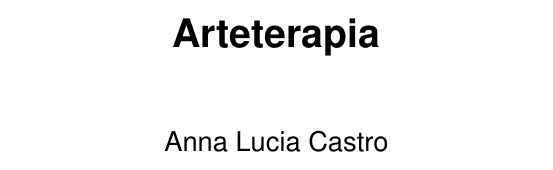
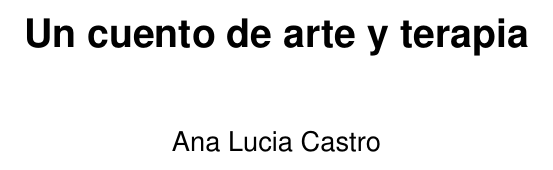
Before and after one commit to yurabulany/Book-of-Lucia, a LaTeX book (book.tex): part of page 1 of 58, cut at the place of the change. Compiled offline with pdfLaTeX.

Commit message:
small changes

```diff
--- a/book.tex
+++ b/book.tex
@@ -1,8 +1,8 @@
 \documentclass[12pt, a4paper, twoside]{book} % twosided document
 
-\author{Anna Lucia Castro}
-\title{\textbf{Arteterapia}}
-\date{(05-10-2024 07-09-2025)}
+\author{Ana Lucia Castro}
+\title{\textbf{Un cuento de arte y terapia}}
+\date{}
 
 \let\cleardoublepage=\clearpage
 \setcounter{tocdepth}{1} % Do not show sections in TOC
```
